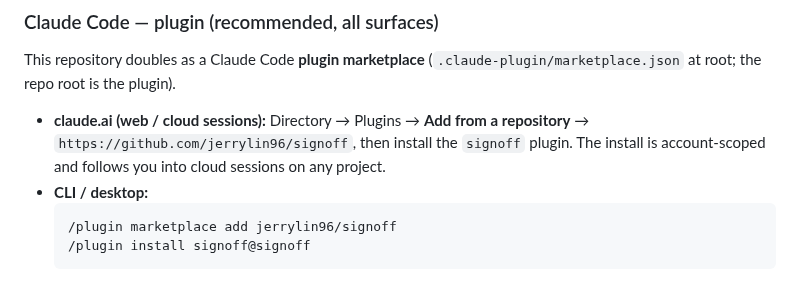
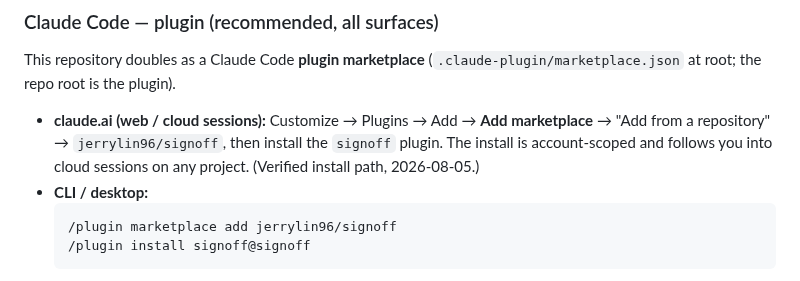
Before and after one commit to jerrylin96/signoff, a Markdown page: README.md, the part around the change. Drawn GitHub-style.

````diff
--- a/README.md
+++ b/README.md
@@ -24,10 +24,10 @@ breakers, notes concurrency handling).
 This repository doubles as a Claude Code **plugin marketplace**
 (`.claude-plugin/marketplace.json` at root; the repo root is the plugin).
 
-- **claude.ai (web / cloud sessions):** Directory → Plugins → **Add from a
-  repository** → `https://github.com/jerrylin96/signoff`, then install the
-  `signoff` plugin. The install is account-scoped and follows you into cloud
-  sessions on any project.
+- **claude.ai (web / cloud sessions):** Customize → Plugins → Add →
+  **Add marketplace** → "Add from a repository" → `jerrylin96/signoff`, then
+  install the `signoff` plugin. The install is account-scoped and follows you
+  into cloud sessions on any project. (Verified install path, 2026-08-05.)
 - **CLI / desktop:**
   ```text
   /plugin marketplace add jerrylin96/signoff
````
Also changed, not shown: skills/signoff/HARNESSES.md (+4 -3 lines), 1 other file.
